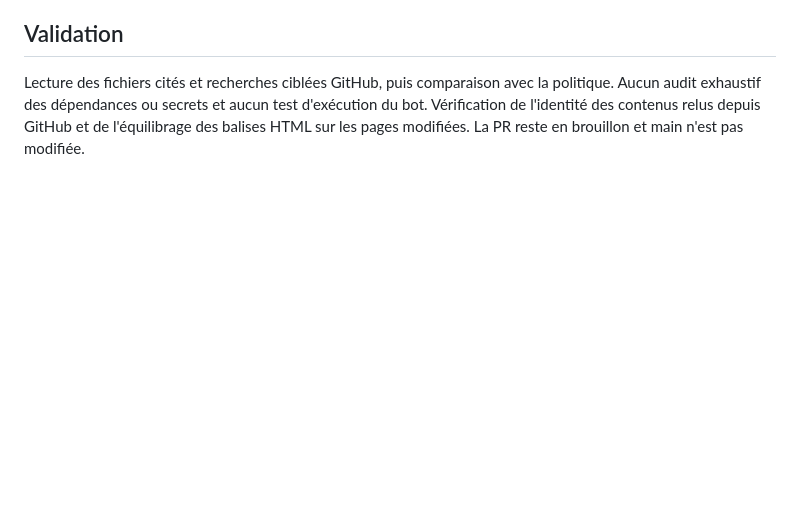
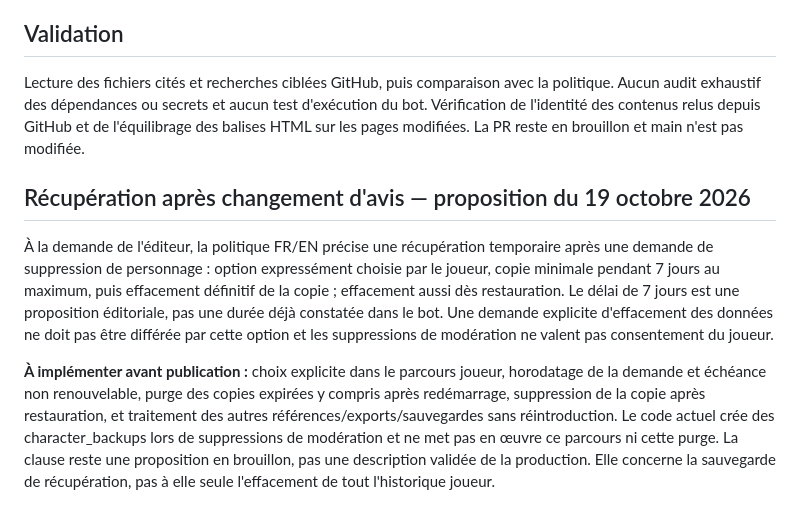
Before and after one commit to ZertyAlpha/kingdom-legal, a Markdown page: DISCORD_REVIEW.md, the part around the change. Drawn GitHub-style; blank space fills up the shorter version.

Commit message:
docs: define optional seven-day character recovery before erasure

```diff
--- a/DISCORD_REVIEW.md
+++ b/DISCORD_REVIEW.md
@@ -54,3 +54,9 @@ Les engagements d'effacement ajoutés restent des exigences à mettre en œuvre
 ## Validation
 
 Lecture des fichiers cités et recherches ciblées GitHub, puis comparaison avec la politique. Aucun audit exhaustif des dépendances ou secrets et aucun test d'exécution du bot. Vérification de l'identité des contenus relus depuis GitHub et de l'équilibrage des balises HTML sur les pages modifiées. La PR reste en brouillon et main n'est pas modifiée.
+
+## Récupération après changement d'avis — proposition du 19 octobre 2026
+
+À la demande de l'éditeur, la politique FR/EN précise une récupération temporaire après une demande de suppression de personnage : option expressément choisie par le joueur, copie minimale pendant 7 jours au maximum, puis effacement définitif de la copie ; effacement aussi dès restauration. Le délai de 7 jours est une proposition éditoriale, pas une durée déjà constatée dans le bot. Une demande explicite d'effacement des données ne doit pas être différée par cette option et les suppressions de modération ne valent pas consentement du joueur.
+
+**À implémenter avant publication :** choix explicite dans le parcours joueur, horodatage de la demande et échéance non renouvelable, purge des copies expirées y compris après redémarrage, suppression de la copie après restauration, et traitement des autres références/exports/sauvegardes sans réintroduction. Le code actuel crée des character_backups lors de suppressions de modération et ne met pas en œuvre ce parcours ni cette purge. La clause reste une proposition en brouillon, pas une description validée de la production. Elle concerne la sauvegarde de récupération, pas à elle seule l'effacement de tout l'historique joueur.
```
